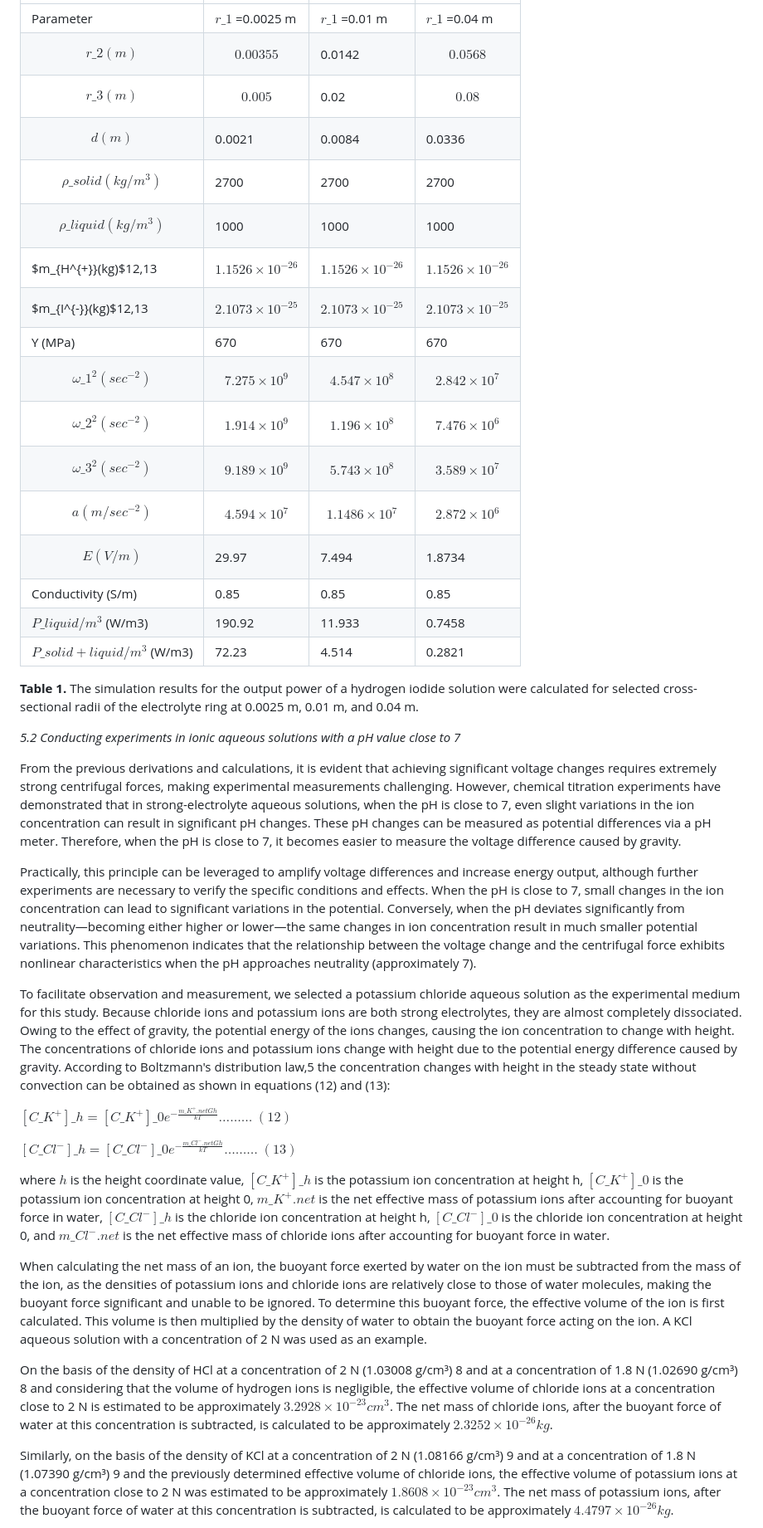
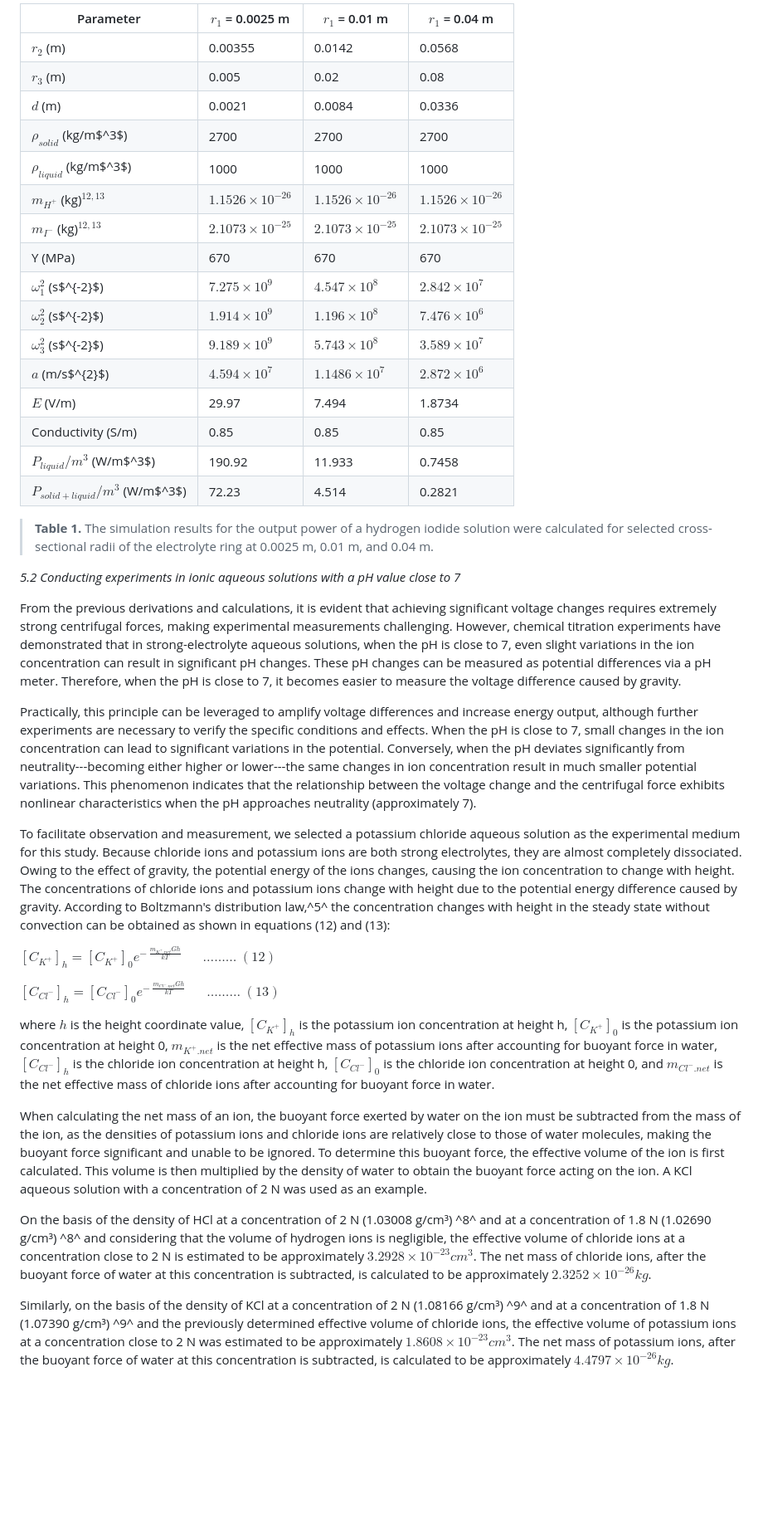
Before and after one commit to jim60105/website-gravity-ion-thermoelectric, a Markdown page: assets/docs/5-an-exception-to-carnots-theorem-inferred-from-tolmans-experiment-ion-containing-fluids-driving-continuous-heat-to-electricity-conversion-under-acceleration-jci-web-c.md, the part around one of its changes. Shown at 83% size. Rendered like a GitHub page; blank space fills up the shorter version.

```diff
--- a/assets/docs/5-an-exception-to-carnots-theorem-inferred-from-tolmans-experiment-ion-containing-fluids-driving-continuous-heat-to-electricity-conversion-under-acceleration-jci-web-c.md
+++ b/assets/docs/5-an-exception-to-carnots-theorem-inferred-from-tolmans-experiment-ion-containing-fluids-driving-continuous-heat-to-electricity-conversion-under-acceleration-jci-web-c.md
@@ -144,43 +141,42 @@ By selecting parameters $r\_{1}$ =0.0025 m, $r\_{2}$=0.00355 m, $r\_{3}$=0.005 m
 
-|  |  |  |  |
-| --- | --- | --- | --- |
-| Parameter | $r\_{1}$ =0.0025 m | $r\_{1}$ =0.01 m | $r\_{1}$ =0.04 m |
-| $$r\_{2} (m)$$ | $$0.00355$$ | 0.0142 | $$0.0568$$ |
-| $$r\_{3} (m)$$ | $$0.005$$ | 0.02 | $$0.08$$ |
-| $$d (m)$$ | 0.0021 | 0.0084 | 0.0336 |
-| $$ρ\_{solid} ({kg}/{m^{3}})$$ | 2700 | 2700 | 2700 |
-| $$ρ\_{liquid} ({kg}/{m^{3}})$$ | 1000 | 1000 | 1000 |
-| $m\_{H^{+}}(kg)$12,13 | $$1.1526×10^{-26}$$ | $$1.1526×10^{-26}$$ | $$1.1526×10^{-26}$$ |
-| $m\_{I^{-}}(kg)$12,13 | $$2.1073×10^{-25}$$ | $$2.1073×10^{-25}$$ | $$2.1073×10^{-25}$$ |
-| Y (MPa) | 670 | 670 | 670 |
-| $$ω\_{1}^{2} (sec^{-2})$$ | $$7.275×10^{9}$$ | $$4.547×10^{8}$$ | $$2.842×10^{7}$$ |
-| $$ω\_{2}^{2} (sec^{-2})$$ | $$1.914×10^{9}$$ | $$1.196×10^{8}$$ | $$7.476×10^{6}$$ |
-| $$ω\_{3}^{2} (sec^{-2})$$ | $$9.189×10^{9}$$ | $$5.743×10^{8}$$ | $$3.589×10^{7}$$ |
-| $$a (m/sec^{-2})$$ | $$4.594×10^{7}$$ | $$1.1486×10^{7}$$ | $$2.872×10^{6}$$ |
-| $$E (V/m)$$ | 29.97 | 7.494 | 1.8734 |
-| Conductivity (S/m) | 0.85 | 0.85 | 0.85 |
-| $P\_{liquid}/m^{3}$ (W/m3) | 190.92 | 11.933 | 0.7458 |
-| $P\_{solid+liquid}/m^{3}$ (W/m3) | 72.23 | 4.514 | 0.2821 |
+| Parameter                             | $r_{1}$ = 0.0025 m | $r_{1}$ = 0.01 m | $r_{1}$ = 0.04 m |
+|----------------------------------------|--------------------|------------------|------------------|
+| $r_{2}$ (m)                            | 0.00355            | 0.0142           | 0.0568           |
+| $r_{3}$ (m)                            | 0.005              | 0.02             | 0.08             |
+| $d$ (m)                                | 0.0021             | 0.0084           | 0.0336           |
+| $\rho_{solid}$ (kg/m$^3$)              | 2700               | 2700             | 2700             |
+| $\rho_{liquid}$ (kg/m$^3$)             | 1000               | 1000             | 1000             |
+| $m_{H^{+}}$ (kg)$^{12,13}$             | $1.1526 \times 10^{-26}$ | $1.1526 \times 10^{-26}$ | $1.1526 \times 10^{-26}$ |
+| $m_{I^{-}}$ (kg)$^{12,13}$             | $2.1073 \times 10^{-25}$ | $2.1073 \times 10^{-25}$ | $2.1073 \times 10^{-25}$ |
+| Y (MPa)                                | 670                 | 670              | 670              |
+| $\omega_{1}^{2}$ (s$^{-2}$)            | $7.275 \times 10^{9}$ | $4.547 \times 10^{8}$ | $2.842 \times 10^{7}$ |
+| $\omega_{2}^{2}$ (s$^{-2}$)            | $1.914 \times 10^{9}$ | $1.196 \times 10^{8}$ | $7.476 \times 10^{6}$ |
+| $\omega_{3}^{2}$ (s$^{-2}$)            | $9.189 \times 10^{9}$ | $5.743 \times 10^{8}$ | $3.589 \times 10^{7}$ |
+| $a$ (m/s$^{2}$)                        | $4.594 \times 10^{7}$ | $1.1486 \times 10^{7}$ | $2.872 \times 10^{6}$ |
+| $E$ (V/m)                              | 29.97               | 7.494            | 1.8734           |
+| Conductivity (S/m)                     | 0.85                | 0.85             | 0.85             |
+| $P_{liquid}/m^{3}$ (W/m$^3$)           | 190.92              | 11.933           | 0.7458           |
+| $P_{solid + liquid}/m^{3}$ (W/m$^3$)   | 72.23               | 4.514            | 0.2821           |
 
-**Table 1.** The simulation results for the output power of a hydrogen iodide solution were calculated for selected cross-sectional radii of the electrolyte ring at 0.0025 m, 0.01 m, and 0.04 m.
+> **Table 1.** The simulation results for the output power of a hydrogen iodide solution were calculated for selected cross-sectional radii of the electrolyte ring at 0.0025 m, 0.01 m, and 0.04 m.
 
 *5.2 Conducting experiments in ionic aqueous solutions with a pH value close to 7*
 
 From the previous derivations and calculations, it is evident that achieving significant voltage changes requires extremely strong centrifugal forces, making experimental measurements challenging. However, chemical titration experiments have demonstrated that in strong-electrolyte aqueous solutions, when the pH is close to 7, even slight variations in the ion concentration can result in significant pH changes. These pH changes can be measured as potential differences via a pH meter. Therefore, when the pH is close to 7, it becomes easier to measure the voltage difference caused by gravity.
 
-Practically, this principle can be leveraged to amplify voltage differences and increase energy output, although further experiments are necessary to verify the specific conditions and effects. When the pH is close to 7, small changes in the ion concentration can lead to significant variations in the potential. Conversely, when the pH deviates significantly from neutrality—becoming either higher or lower—the same changes in ion concentration result in much smaller potential variations. This phenomenon indicates that the relationship between the voltage change and the centrifugal force exhibits nonlinear characteristics when the pH approaches neutrality (approximately 7).
+Practically, this principle can be leveraged to amplify voltage differences and increase energy output, although further experiments are necessary to verify the specific conditions and effects. When the pH is close to 7, small changes in the ion concentration can lead to significant variations in the potential. Conversely, when the pH deviates significantly from neutrality---becoming either higher or lower---the same changes in ion concentration result in much smaller potential variations. This phenomenon indicates that the relationship between the voltage change and the centrifugal force exhibits nonlinear characteristics when the pH approaches neutrality (approximately 7).
 
-To facilitate observation and measurement, we selected a potassium chloride aqueous solution as the experimental medium for this study. Because chloride ions and potassium ions are both strong electrolytes, they are almost completely dissociated. Owing to the effect of gravity, the potential energy of the ions changes, causing the ion concentration to change with height. The concentrations of chloride ions and potassium ions change with height due to the potential energy difference caused by gravity. According to Boltzmann's distribution law,5 the concentration changes with height in the steady state without convection can be obtained as shown in equations (12) and (13):
+To facilitate observation and measurement, we selected a potassium chloride aqueous solution as the experimental medium for this study. Because chloride ions and potassium ions are both strong electrolytes, they are almost completely dissociated. Owing to the effect of gravity, the potential energy of the ions changes, causing the ion concentration to change with height. The concentrations of chloride ions and potassium ions change with height due to the potential energy difference caused by gravity. According to Boltzmann\'s distribution law,^5^ the concentration changes with height in the steady state without convection can be obtained as shown in equations (12) and (13):
 
-$\left[C\_{K^{+}}\right]\_{h}=\left[C\_{K^{+}}\right]\_{0}e^{- \frac{m\_{K^{+}.net}Gh}{kT}}  ………$ $\left(12\right)$
+$\left\lbrack C_{K^{+}} \right\rbrack_{h} = \left\lbrack C_{K^{+}} \right\rbrack_{0}e^{- \ \frac{m_{K^{+}.net}Gh}{kT}}\ \ \ \ \ \ \ \ldots\ldots\ldots$ $(12)$
 
-$\left[C\_{Cl^{-}}\right]\_{h}=\left[C\_{Cl^{-}}\right]\_{0}e^{- \frac{m\_{Cl^{-}.net}Gh}{kT}}  ………$ $\left(13\right)$
+$\left\lbrack C_{{Cl}^{-}} \right\rbrack_{h} = \left\lbrack C_{{Cl}^{-}} \right\rbrack_{0}e^{- \ \frac{m_{{Cl}^{-}.net}Gh}{kT}}\ \ \ \ \ \ \ \ldots\ldots\ldots$ $(13)$
 
-where $h$ is the height coordinate value, $\left[C\_{K^{+}}\right]\_{h}$ is the potassium ion concentration at height h, $\left[C\_{K^{+}}\right]\_{0}$ is the potassium ion concentration at height 0, $m\_{K^{+}.net}$ is the net effective mass of potassium ions after accounting for buoyant force in water, $\left[C\_{Cl^{-}}\right]\_{h}$ is the chloride ion concentration at height h, $\left[C\_{Cl^{-}}\right]\_{0}$ is the chloride ion concentration at height 0, and $m\_{Cl^{-}.net}$ is the net effective mass of chloride ions after accounting for buoyant force in water.
+where $h$ is the height coordinate value, $\left\lbrack C_{K^{+}} \right\rbrack_{h}$ is the potassium ion concentration at height h, $\left\lbrack C_{K^{+}} \right\rbrack_{0}$ is the potassium ion concentration at height 0, $m_{K^{+}.net}$ is the net effective mass of potassium ions after accounting for buoyant force in water, $\left\lbrack C_{{Cl}^{-}} \right\rbrack_{h}$ is the chloride ion concentration at height h, $\left\lbrack C_{{Cl}^{-}} \right\rbrack_{0}$ is the chloride ion concentration at height 0, and $m_{{Cl}^{-}.net}$ is the net effective mass of chloride ions after accounting for buoyant force in water.
 
 When calculating the net mass of an ion, the buoyant force exerted by water on the ion must be subtracted from the mass of the ion, as the densities of potassium ions and chloride ions are relatively close to those of water molecules, making the buoyant force significant and unable to be ignored. To determine this buoyant force, the effective volume of the ion is first calculated. This volume is then multiplied by the density of water to obtain the buoyant force acting on the ion. A KCl aqueous solution with a concentration of 2 N was used as an example.
 
-On the basis of the density of HCl at a concentration of 2 N (1.03008 g/cm³) 8 and at a concentration of 1.8 N (1.02690 g/cm³) 8 and considering that the volume of hydrogen ions is negligible, the effective volume of chloride ions at a concentration close to 2 N is estimated to be approximately $3.2928×10^{-23}cm^{3}$. The net mass of chloride ions, after the buoyant force of water at this concentration is subtracted, is calculated to be approximately $2.3252×10^{-26}kg$.
+On the basis of the density of HCl at a concentration of 2 N (1.03008 g/cm³) ^8^ and at a concentration of 1.8 N (1.02690 g/cm³) ^8^ and considering that the volume of hydrogen ions is negligible, the effective volume of chloride ions at a concentration close to 2 N is estimated to be approximately $3.2928 \times 10^{- 23}{cm}^{3}$. The net mass of chloride ions, after the buoyant force of water at this concentration is subtracted, is calculated to be approximately $2.3252 \times 10^{- 26}kg$.
 
-Similarly, on the basis of the density of KCl at a concentration of 2 N (1.08166 g/cm³) 9 and at a concentration of 1.8 N (1.07390 g/cm³) 9 and the previously determined effective volume of chloride ions, the effective volume of potassium ions at a concentration close to 2 N was estimated to be approximately $1.8608×10^{-23}cm^{3}$. The net mass of potassium ions, after the buoyant force of water at this concentration is subtracted, is calculated to be approximately $4.4797×10^{-26}kg$.
+Similarly, on the basis of the density of KCl at a concentration of 2 N (1.08166 g/cm³) ^9^ and at a concentration of 1.8 N (1.07390 g/cm³) ^9^ and the previously determined effective volume of chloride ions, the effective volume of potassium ions at a concentration close to 2 N was estimated to be approximately $1.8608 \times 10^{- 23}{cm}^{3}$. The net mass of potassium ions, after the buoyant force of water at this concentration is subtracted, is calculated to be approximately $4.4797 \times 10^{- 26}kg$.
 
```
Also changed, not shown: other parts of assets/docs/5-an-exception-to-carnots-theorem-inferred-from-tolmans-experiment-ion-containing-fluids-driving-continuous-heat-to-electricity-conversion-under-acceleration-jci-web-c.md (+124 -116 lines).
